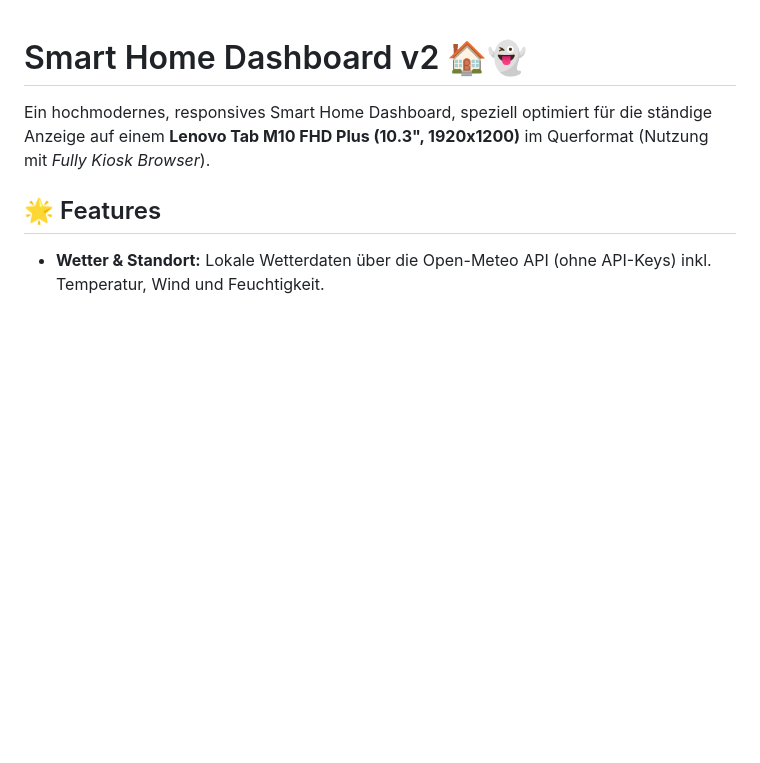
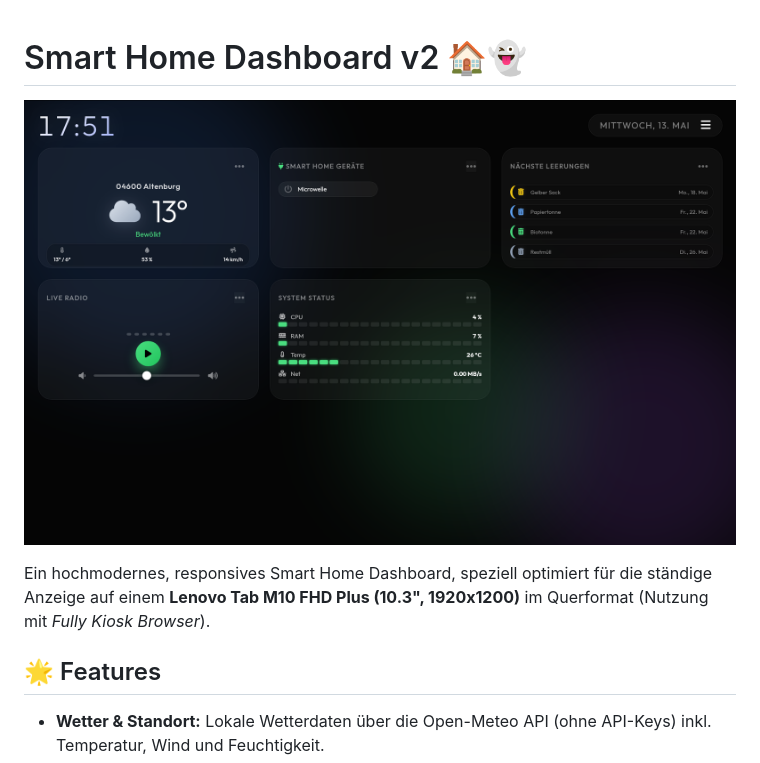
Before and after one commit to Daddelgreis74/smart-home-dashboard, a Markdown page: README.md, the part around the change. GitHub-like rendering; pictures changed too: preview.png (added); blank space fills up the shorter version.

Commit message:
docs: Vorschau-Bild zur README hinzugefügt

```diff
--- a/README.md
+++ b/README.md
@@ -1,4 +1,6 @@
 # Smart Home Dashboard v2 🏠👻
+
+![Dashboard Vorschau](preview.png)
 
 Ein hochmodernes, responsives Smart Home Dashboard, speziell optimiert für die ständige Anzeige auf einem **Lenovo Tab M10 FHD Plus (10.3", 1920x1200)** im Querformat (Nutzung mit *Fully Kiosk Browser*).
 
```
